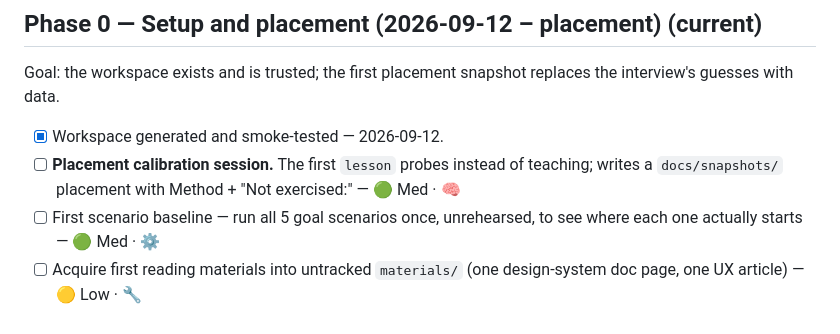
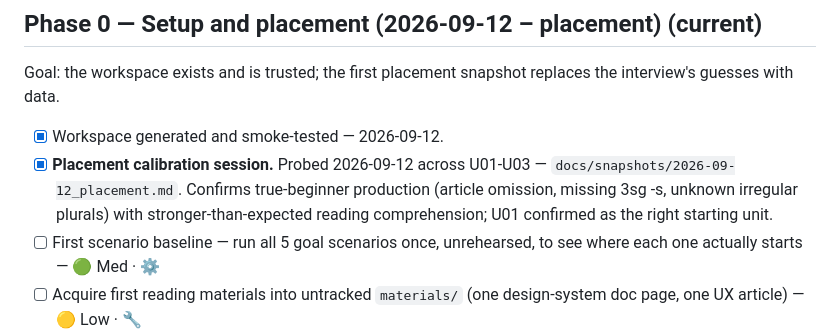
Before and after one commit to designmakc/mova, a Markdown page: docs/plan.md, the part around the change. GitHub-like rendering.

Commit message:
setup: 2026-09-12_placement.md, docs/plan.md
Co-Authored-By: Claude Sonnet 5 <noreply@anthropic.com>
Claude-Session: https://claude.ai/code/session_013m1XUumyaCDsKaUhUppuTt

```diff
--- a/docs/plan.md
+++ b/docs/plan.md
@@ -47,12 +47,10 @@ Goal: the workspace exists and is trusted; the first placement snapshot replaces
 interview's guesses with data.
 
 - [x] Workspace generated and smoke-tested — 2026-09-12.
-- [ ] **Placement calibration session.** The first `lesson` probes instead of teaching; writes a `docs/snapshots/` placement with Method + "Not exercised:" — 🟢 Med · 🧠
-  <!-- This box stays OPEN when the learner declines the probe. A decline is legitimate and
-       the session records the level as GUESSED in the placement snapshot's Method
-       (docs/mechanics/session_format.md § The placement calibration) — but a guessed level
-       is a debt, not a measurement, and the first real measurement is what closes this box.
-       Do not tick it because a session happened. -->
+- [x] **Placement calibration session.** Probed 2026-09-12 across U01-U03 —
+  `docs/snapshots/2026-09-12_placement.md`. Confirms true-beginner production (article
+  omission, missing 3sg -s, unknown irregular plurals) with stronger-than-expected reading
+  comprehension; U01 confirmed as the right starting unit.
 - [ ] First scenario baseline — run all 5 goal scenarios once, unrehearsed, to see where each one actually starts — 🟢 Med · ⚙️
 - [ ] Acquire first reading materials into untracked `materials/` (one design-system doc page, one UX article) — 🟡 Low · 🔧
 
```
Also changed, not shown: 1 other file.
